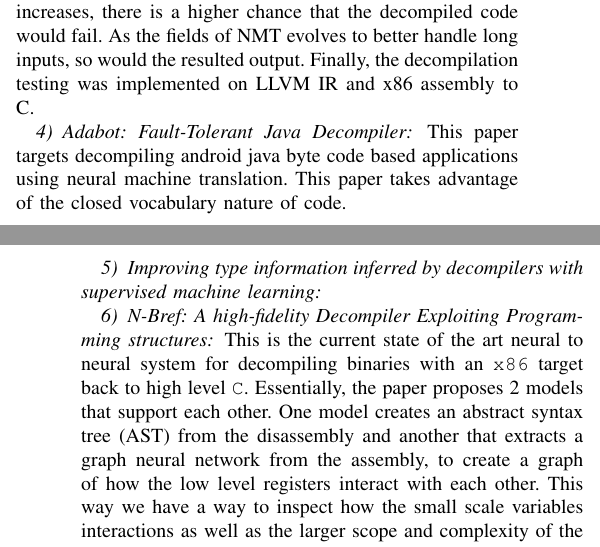
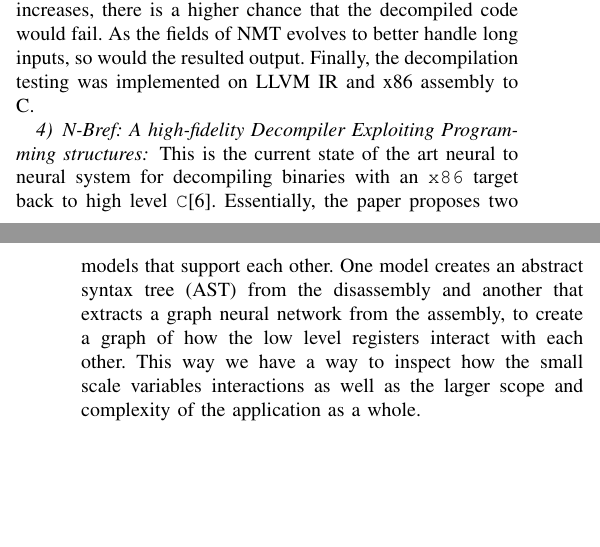
Before and after one commit to solomspd/senior-project, a LaTeX paper (litrature_review/litrature_review.tex): two parts of the columns of pages 5 and 6 of 7, joined at a grey line, cut so that both start at the same text, the shorter picture padded with empty space. Compiled offline with pdfLaTeX.

Commit message:
more formatting plus discussion

```diff
--- a/litrature_review/litrature_review.tex
+++ b/litrature_review/litrature_review.tex
@@ -3,7 +3,7 @@
 \usepackage{float}
 \usepackage{dirtytalk}
 \usepackage{graphicx}
-\usepackage{biblatex}
+\usepackage[style=ieee]{biblatex}
 
 \addbibresource{bibliography.bib}
 
@@ -162,18 +164,11 @@ Automatic neural deocmopiler main purpose is decompile off-the-shelf compilers t
 increases, there is a higher chance that the decompiled code would fail. As the fields of NMT evolves to better handle long inputs, so would the resulted output. Finally, the decompilation testing was implemented on LLVM IR
 and x86 assembly to C.
 
-\subsubsection{Adabot: Fault-Tolerant Java Decompiler}
-
-This paper targets decompiling android java byte code based applications using neural machine translation.
-This paper takes advantage of the closed vocabulary nature of code.
-
-\subsubsection{Improving type information inferred by decompilers
-with supervised machine learning}
 
 \subsubsection{N-Bref: A high-fidelity Decompiler Exploiting Programming structures}
 
-This is the current state of the art neural to neural system for decompiling binaries with an \verb|x86| target back to high level \verb|C|.
-Essentially, the paper proposes 2 models that support each other.
+This is the current state of the art neural to neural system for decompiling binaries with an \verb|x86| target back to high level \verb|C|\cite{fu_n-bref_2020}.
+Essentially, the paper proposes two models that support each other.
 One model creates an abstract syntax tree (AST) from the disassembly and another that extracts a graph neural network from the assembly, to create a graph of how the low level registers interact with each other.
 This way we have a way to inspect how the small scale variables interactions as well as the larger scope and complexity of the application as a whole.
 
```
Also changed, not shown: litrature_review/litrature_review.tex (11 more changed lines).
